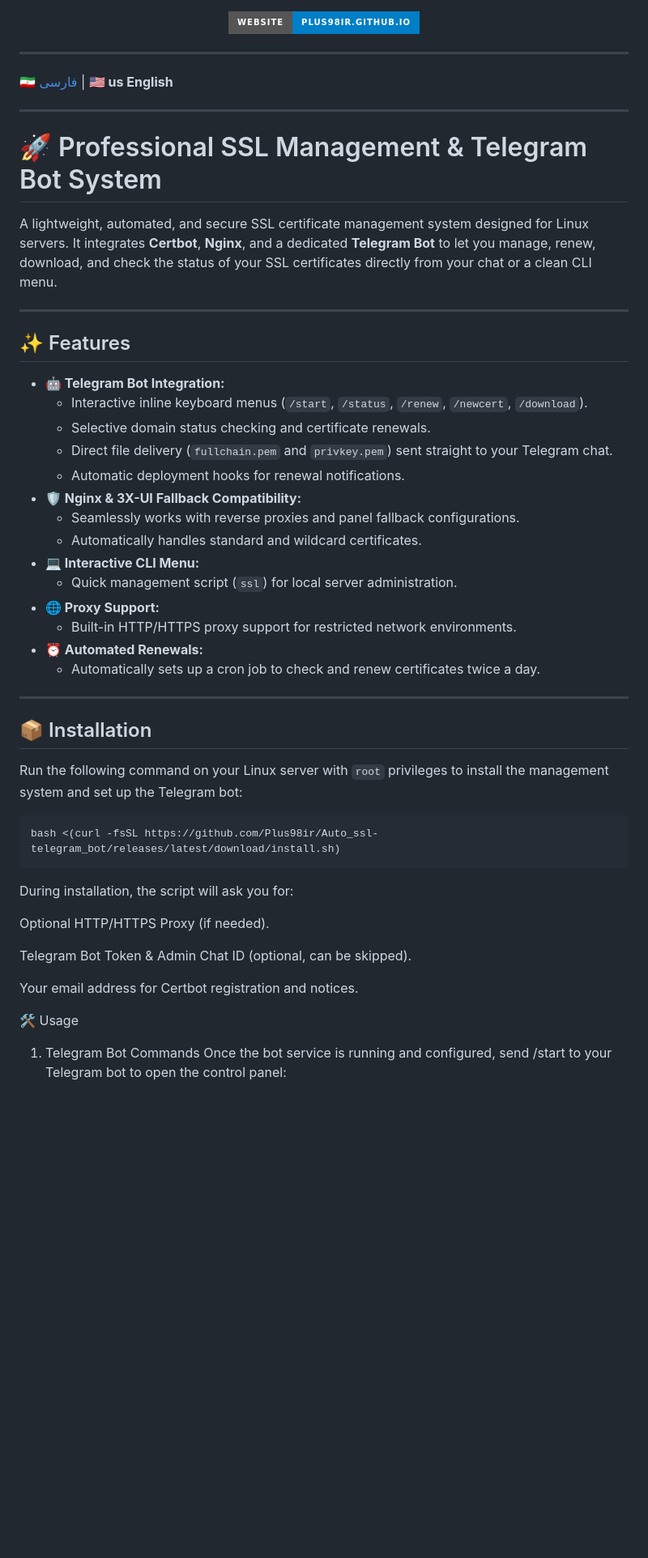
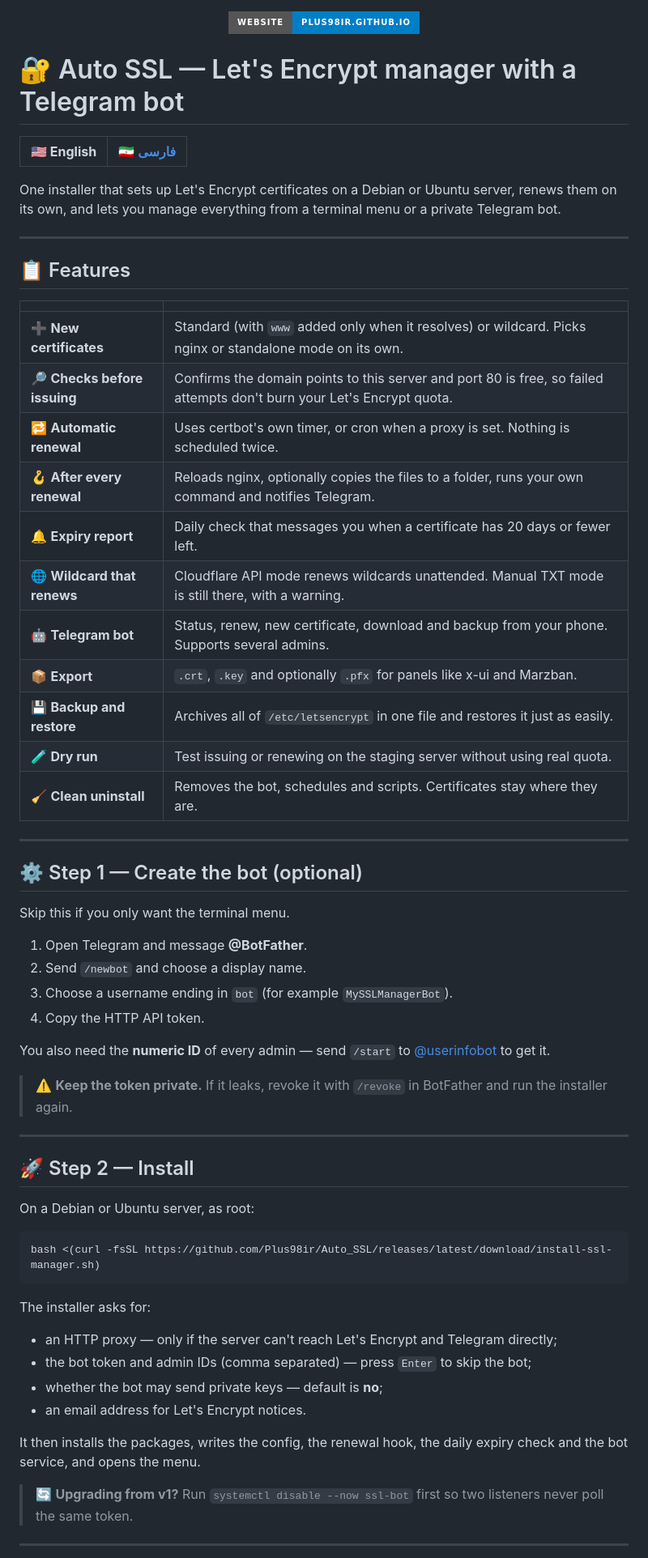
Before and after one commit to Plus98ir/Auto_SSL, a Markdown page: README.md, the part around one of its changes. Shown at 81% size. Rendered like a GitHub page; badges without logos; blank space fills up the shorter version.

Commit message:
Revise README for clarity and additional features
Updated README.md to enhance project description and features.

````diff
--- a/README.md
+++ b/README.md
@@ -1,57 +1,75 @@
- <p align="center">
+<p align="center">
   <a href="https://Plus98ir.github.io">
     <img src="https://img.shields.io/badge/Website-Plus98ir.github.io-blue?style=for-the-badge&logo=google-chrome" alt="Web Page">
   </a>
 </p>
 
----
+# 🔐 Auto SSL — Let's Encrypt manager with a Telegram bot
 
-[🇮🇷 فارسی](README_Fa.md) | **🇺🇸 us English**
+| **🇺🇸 English** | [🇮🇷 فارسی](README.fa.md) |
+| --- | --- |
+
+One installer that sets up Let's Encrypt certificates on a Debian or Ubuntu
+server, renews them on its own, and lets you manage everything from a terminal
+menu or a private Telegram bot.
 
 ---
 
-# 🚀 Professional SSL Management & Telegram Bot System
+## 📋 Features
 
-A lightweight, automated, and secure SSL certificate management system designed for Linux servers. It integrates **Certbot**, **Nginx**, and a dedicated **Telegram Bot** to let you manage, renew, download, and check the status of your SSL certificates directly from your chat or a clean CLI menu.
+| | |
+| --- | --- |
+| ➕ **New certificates** | Standard (with `www` added only when it resolves) or wildcard. Picks nginx or standalone mode on its own. |
+| 🔎 **Checks before issuing** | Confirms the domain points to this server and port 80 is free, so failed attempts don't burn your Let's Encrypt quota. |
+| 🔁 **Automatic renewal** | Uses certbot's own timer, or cron when a proxy is set. Nothing is scheduled twice. |
+| 🪝 **After every renewal** | Reloads nginx, optionally copies the files to a folder, runs your own command and notifies Telegram. |
+| 🔔 **Expiry report** | Daily check that messages you when a certificate has 20 days or fewer left. |
+| 🌐 **Wildcard that renews** | Cloudflare API mode renews wildcards unattended. Manual TXT mode is still there, with a warning. |
+| 🤖 **Telegram bot** | Status, renew, new certificate, download and backup from your phone. Supports several admins. |
+| 📦 **Export** | `.crt`, `.key` and optionally `.pfx` for panels like x-ui and Marzban. |
+| 💾 **Backup and restore** | Archives all of `/etc/letsencrypt` in one file and restores it just as easily. |
+| 🧪 **Dry run** | Test issuing or renewing on the staging server without using real quota. |
+| 🧹 **Clean uninstall** | Removes the bot, schedules and scripts. Certificates stay where they are. |
 
 ---
 
-## ✨ Features
+## ⚙️ Step 1 — Create the bot (optional)
 
-- **🤖 Telegram Bot Integration:**
-  - Interactive inline keyboard menus (`/start`, `/status`, `/renew`, `/newcert`, `/download`).
-  - Selective domain status checking and certificate renewals.
-  - Direct file delivery (`fullchain.pem` and `privkey.pem`) sent straight to your Telegram chat.
-  - Automatic deployment hooks for renewal notifications.
-- **🛡️ Nginx & 3X-UI Fallback Compatibility:**
-  - Seamlessly works with reverse proxies and panel fallback configurations.
-  - Automatically handles standard and wildcard certificates.
-- **💻 Interactive CLI Menu:**
-  - Quick management script (`ssl`) for local server administration.
-- **🌐 Proxy Support:**
-  - Built-in HTTP/HTTPS proxy support for restricted network environments.
-- **⏰ Automated Renewals:**
-  - Automatically sets up a cron job to check and renew certificates twice a day.
+Skip this if you only want the terminal menu.
+
+1. Open Telegram and message **@BotFather**.
+2. Send `/newbot` and choose a display name.
+3. Choose a username ending in `bot` (for example `MySSLManagerBot`).
+4. Copy the HTTP API token.
+
+You also need the **numeric ID** of every admin — send `/start` to
+[@userinfobot](https://t.me/userinfobot) to get it.
+
+> ⚠️ **Keep the token private.** If it leaks, revoke it with `/revoke` in
+> BotFather and run the installer again.
 
 ---
 
-## 📦 Installation
+## 🚀 Step 2 — Install
 
-Run the following command on your Linux server with `root` privileges to install the management system and set up the Telegram bot:
+On a Debian or Ubuntu server, as root:
 
 ```bash
-bash <(curl -fsSL https://github.com/Plus98ir/Auto_ssl-telegram_bot/releases/latest/download/install.sh)
+bash <(curl -fsSL https://github.com/Plus98ir/Auto_SSL/releases/latest/download/install-ssl-manager.sh)
 ```
 
-During installation, the script will ask you for:
+The installer asks for:
 
-Optional HTTP/HTTPS Proxy (if needed).
+- an HTTP proxy — only if the server can't reach Let's Encrypt and Telegram directly;
+- the bot token and admin IDs (comma separated) — press `Enter` to skip the bot;
+- whether the bot may send private keys — default is **no**;
+- an email address for Let's Encrypt notices.
 
-Telegram Bot Token & Admin Chat ID (optional, can be skipped).
+It then installs the packages, writes the config, the renewal hook, the daily
+expiry check and the bot service, and opens the menu.
 
-Your email address for Certbot registration and notices.
+> 🔄 **Upgrading from v1?** Run `systemctl disable --now ssl-bot` first so two
+> listeners never poll the same token.
 
-🛠️ Usage
-1. Telegram Bot Commands
-Once the bot service is running and configured, send /start to your Telegram bot to open the control panel:
+---
 
````
Also changed, not shown: other parts of README.md (+132 -28 lines).
